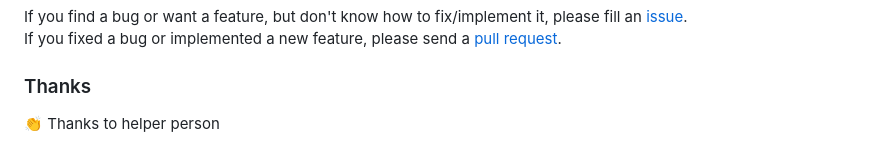
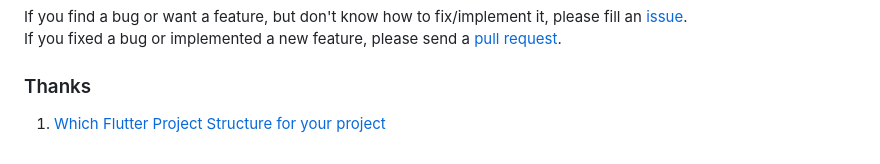
Before and after one commit to drogbut/Flutter_TravelApp_with_Clean_Architecture, a Markdown page: README.md, the part around the change. Drawn GitHub-style.

```diff
--- a/README.md
+++ b/README.md
@@ -76,5 +76,4 @@ If you find a bug or want a feature, but don't know how to fix/implement it, ple
 If you fixed a bug or implemented a new feature, please send a [pull request](...).
 
 ### Thanks
-
-:clap: Thanks to helper person
+1. [Which Flutter Project Structure for your project](https://codewithandrea.com/articles/flutter-project-structure/)
```
